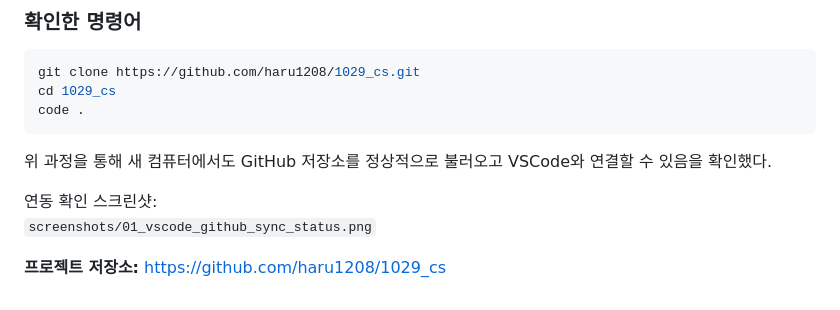
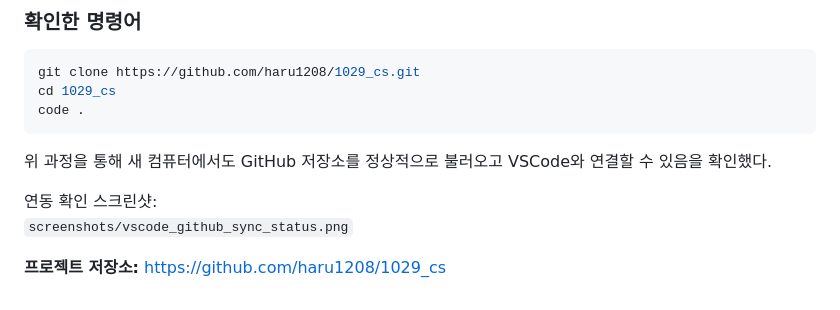
Before and after one commit to haru1208/1029_cs, a Markdown page: README.md, the part around the change. GitHub-like rendering.

Commit message:
Update screenshot path in README.md

```diff
--- a/README.md
+++ b/README.md
@@ -1341,6 +1341,6 @@ code .
 위 과정을 통해 새 컴퓨터에서도 GitHub 저장소를 정상적으로 불러오고 VSCode와 연결할 수 있음을 확인했다.
 
 연동 확인 스크린샷:
-`screenshots/01_vscode_github_sync_status.png`
+`screenshots/vscode_github_sync_status.png`
 
 **프로젝트 저장소:** https://github.com/haru1208/1029_cs
```
